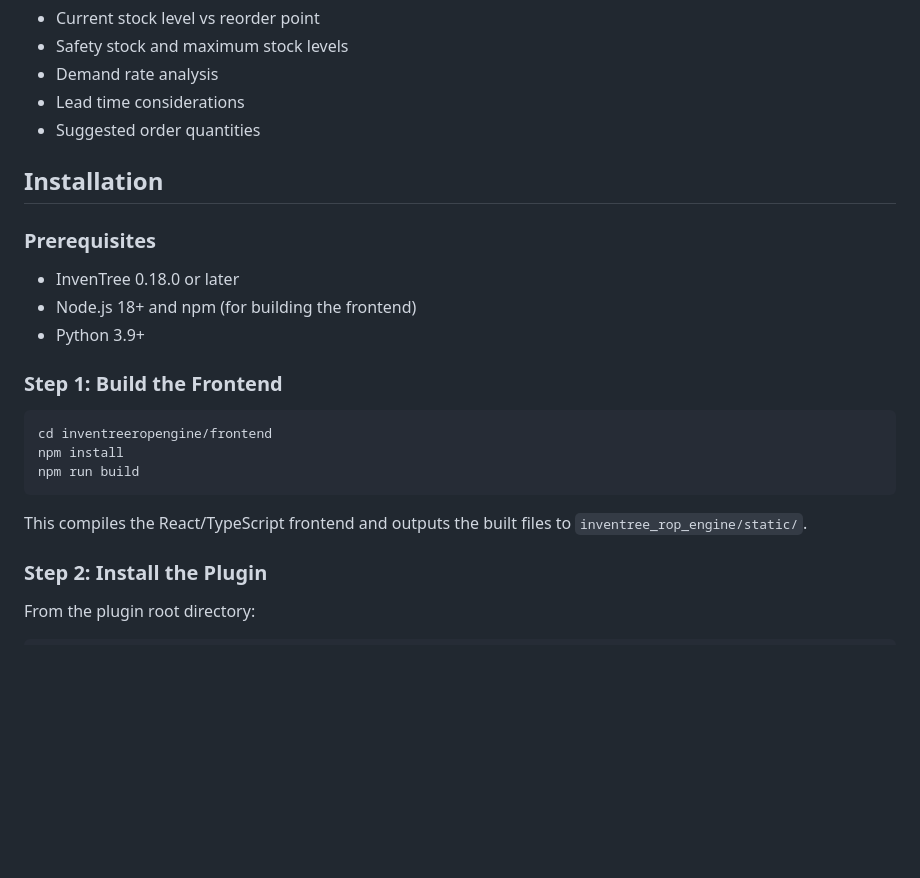
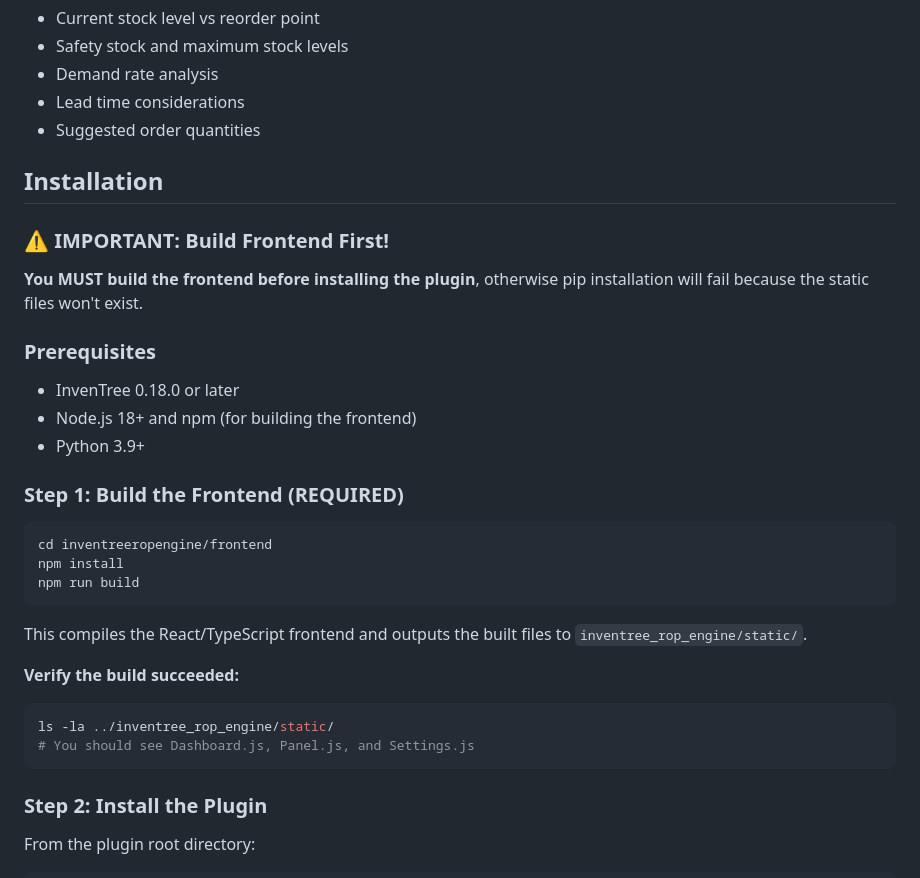
Before and after one commit to Denani-srl/inventree_rop_engine, a Markdown page: inventreeropengine/README.md, the part around the change. Drawn GitHub-style; blank space fills up the shorter version.

````diff
--- a/inventreeropengine/README.md
+++ b/inventreeropengine/README.md
@@ -30,12 +30,16 @@ Detailed ROP metrics displayed on each part page:
 
 ## Installation
 
+### ⚠️ IMPORTANT: Build Frontend First!
+
+**You MUST build the frontend before installing the plugin**, otherwise pip installation will fail because the static files won't exist.
+
 ### Prerequisites
 - InvenTree 0.18.0 or later
 - Node.js 18+ and npm (for building the frontend)
 - Python 3.9+
 
-### Step 1: Build the Frontend
+### Step 1: Build the Frontend (REQUIRED)
 
 ```bash
 cd inventreeropengine/frontend
@@ -44,6 +48,12 @@ npm run build
 ```
 
 This compiles the React/TypeScript frontend and outputs the built files to `inventree_rop_engine/static/`.
+
+**Verify the build succeeded:**
+```bash
+ls -la ../inventree_rop_engine/static/
+# You should see Dashboard.js, Panel.js, and Settings.js
+```
 
 ### Step 2: Install the Plugin
 
````
Also changed, not shown: inventreeropengine/BUILD_INSTRUCTIONS.md (added, +171 -0 lines).
